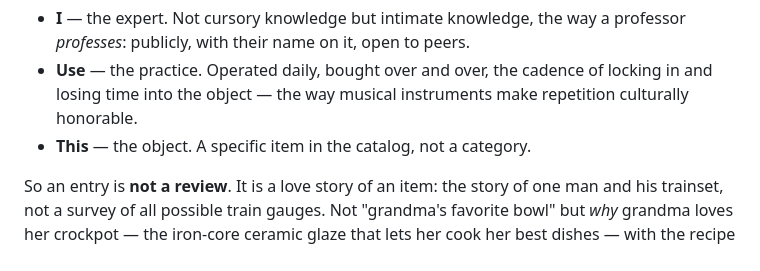
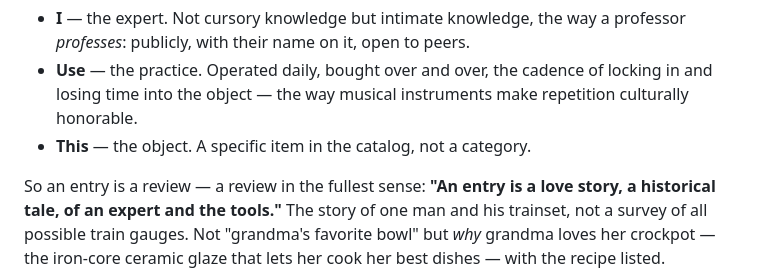
Before and after one commit to iusethisorg/iusethisorg, a Markdown page: docs/proposals/001-editorial-identity.md, the part around the change. Drawn GitHub-style.

```diff
--- a/docs/proposals/001-editorial-identity.md
+++ b/docs/proposals/001-editorial-identity.md
@@ -16,7 +16,8 @@
   instruments make repetition culturally honorable.
 - **This** — the object. A specific item in the catalog, not a category.
 
-So an entry is **not a review**. It is a love story of an item: the story of
+So an entry is a review — a review in the fullest sense: **"An entry is a
+love story, a historical tale, of an expert and the tools."** The story of
 one man and his trainset, not a survey of all possible train gauges. Not
 "grandma's favorite bowl" but *why* grandma loves her crockpot — the
 iron-core ceramic glaze that lets her cook her best dishes — with the
```
Also changed, not shown: CONTRIBUTING.md (+3 -2 lines).
